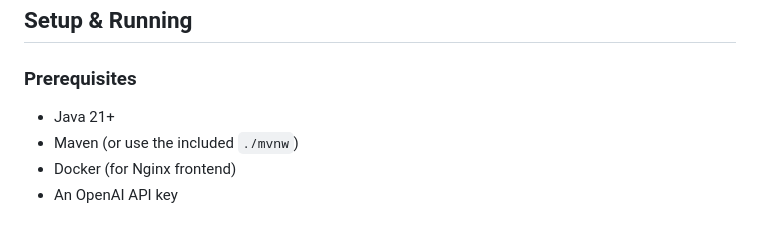
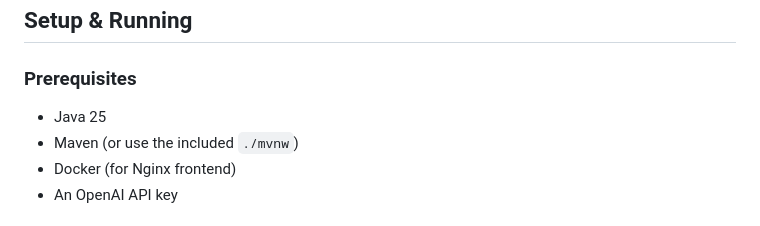
Before and after one commit to ek-osnb/chat-client-security-demo, a Markdown page: README.md, the part around the change. GitHub-like rendering.

Commit message:
update java version

```diff
--- a/README.md
+++ b/README.md
@@ -208,7 +208,7 @@ All endpoints require authentication. If you are not logged in, you get `401 Una
 ## Setup & Running
 
 ### Prerequisites
-- Java 21+
+- Java 25
 - Maven (or use the included `./mvnw`)
 - Docker (for Nginx frontend)
 - An OpenAI API key
```
